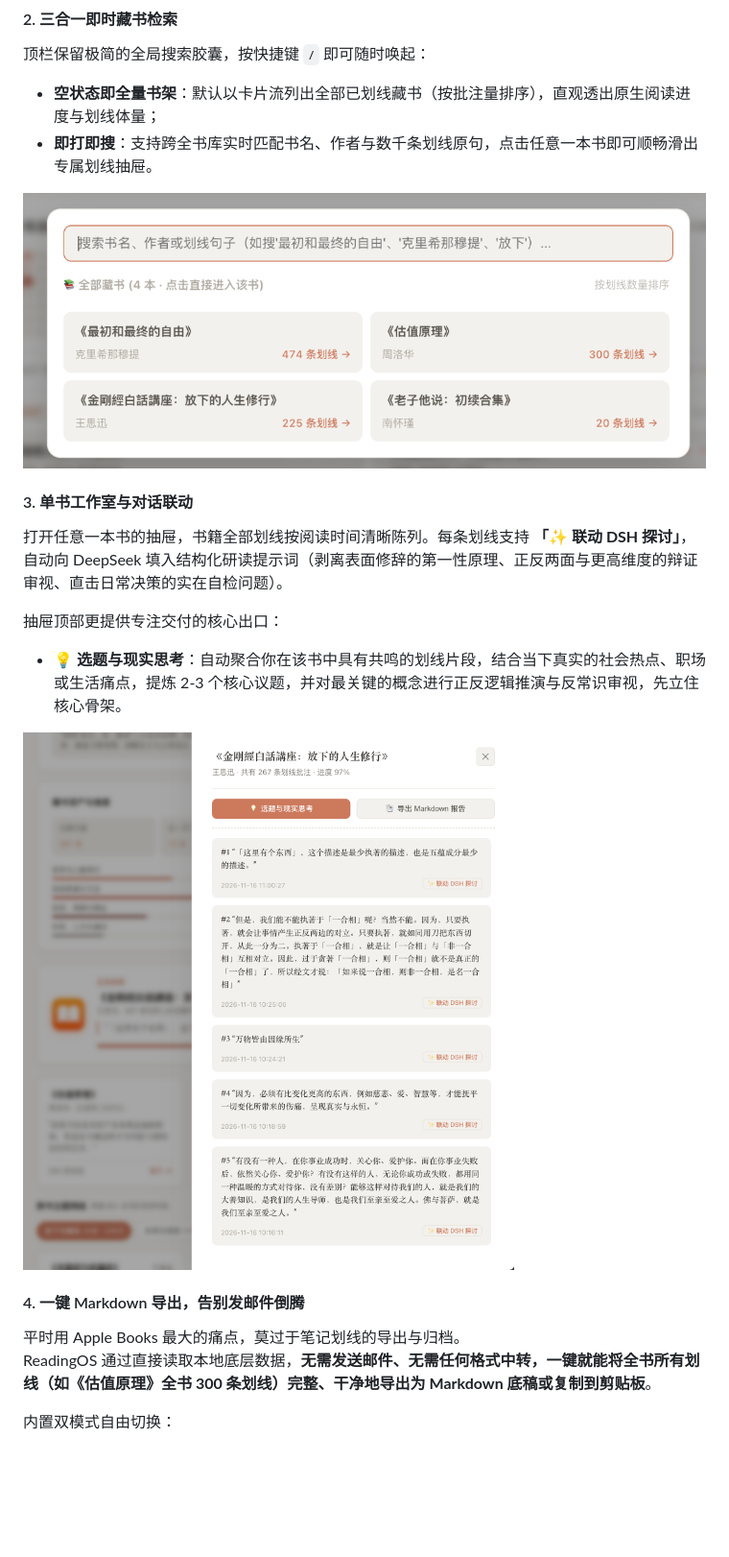
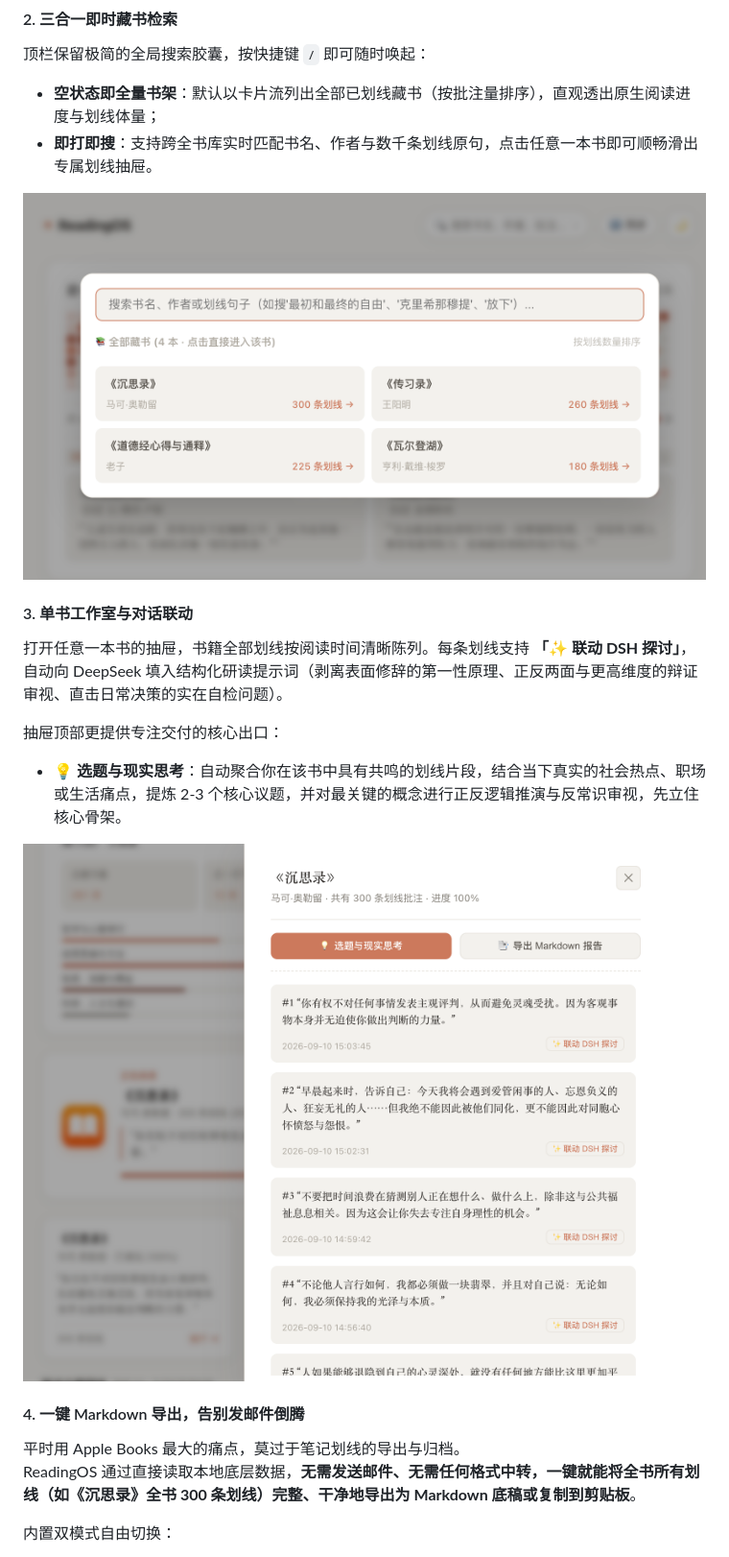
Before and after one commit to maikaojai/dsh-plugin-reading-os, a Markdown page: README.md, the part around the change. Shown at 96% size. GitHub-like rendering; pictures changed too: assets/02-book-highlights-drawer.png, assets/04-quick-search-modal.png; blank space fills up the shorter version.

```diff
--- a/README.md
+++ b/README.md
@@ -44,7 +44,7 @@
 
 #### 4. 一键 Markdown 导出，告别发邮件倒腾
 平时用 Apple Books 最大的痛点，莫过于笔记划线的导出与归档。
-ReadingOS 通过直接读取本地底层数据，**无需发送邮件、无需任何格式中转，一键就能将全书所有划线（如《估值原理》全书 300 条划线）完整、干净地导出为 Markdown 底稿或复制到剪贴板**。
+ReadingOS 通过直接读取本地底层数据，**无需发送邮件、无需任何格式中转，一键就能将全书所有划线（如《沉思录》全书 300 条划线）完整、干净地导出为 Markdown 底稿或复制到剪贴板**。
 
 内置双模式自由切换：
 - **📝 全部划线底稿**：完整汇编全书所有原句、序号、批注与记录时间，一条不漏，原汁原味，彻底告别“发邮件倒腾笔记”的原始操作；
```
Also changed, not shown: assets/01-responsive-dashboard.png, assets/03-quick-export-modal.png, assets/preview.png, 1 other file.
